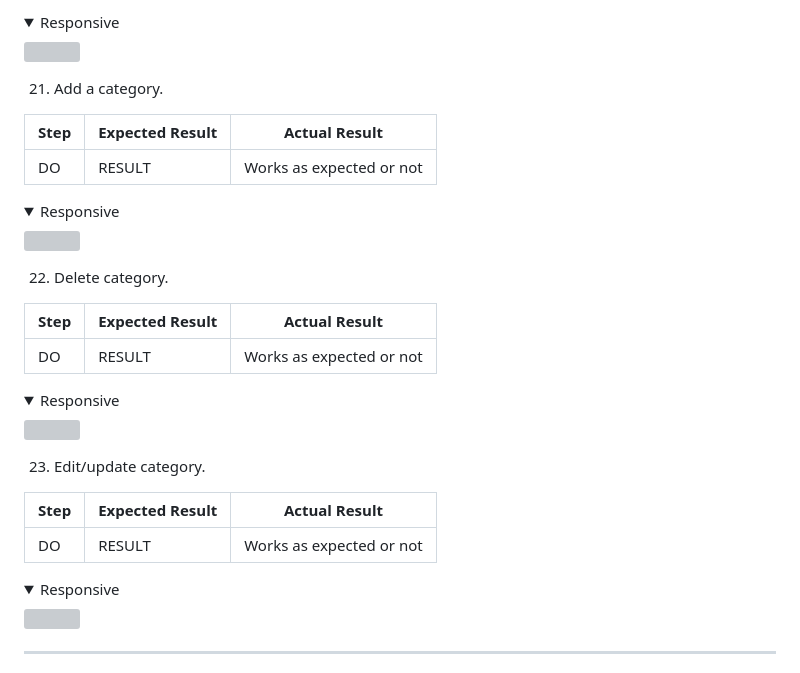
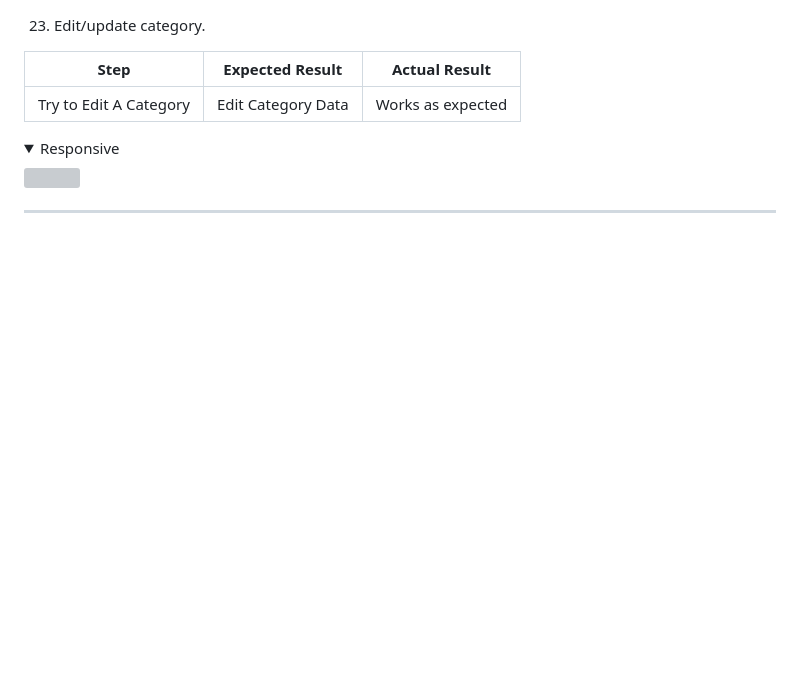
Before and after one commit to jdhernandezS1/CI_PP5_E_COM, a Markdown page: README.md, the part around one of its changes. Drawn GitHub-style; folded sections open; blank space fills up the shorter version; grey boxes are pictures that could not be loaded.

```diff
--- a/README.md
+++ b/README.md
@@ -1297,32 +1347,8 @@ DO | RESULT | Works as expected or not |
-<details><summary>Responsive</summary>
-<img src="">
-</details>
-
-21. Add a category.
-
-**Step** | **Expected Result** | **Actual Result**
------------- | ------------ | ------------ |
-DO | RESULT | Works as expected or not |
-
-<details><summary>Responsive</summary>
-<img src="">
-</details>
-
-22. Delete category.
-
-**Step** | **Expected Result** | **Actual Result**
------------- | ------------ | ------------ |
-DO | RESULT | Works as expected or not |
-
-<details><summary>Responsive</summary>
-<img src="">
-</details>
-
 23. Edit/update category.
 
 **Step** | **Expected Result** | **Actual Result**
 ------------ | ------------ | ------------ |
-DO | RESULT | Works as expected or not |
+Try to Edit A Category | Edit Category Data | Works as expected |
 
 <details><summary>Responsive</summary>
 <img src="">
```
Also changed, not shown: other parts of README.md (+136 -86 lines).
